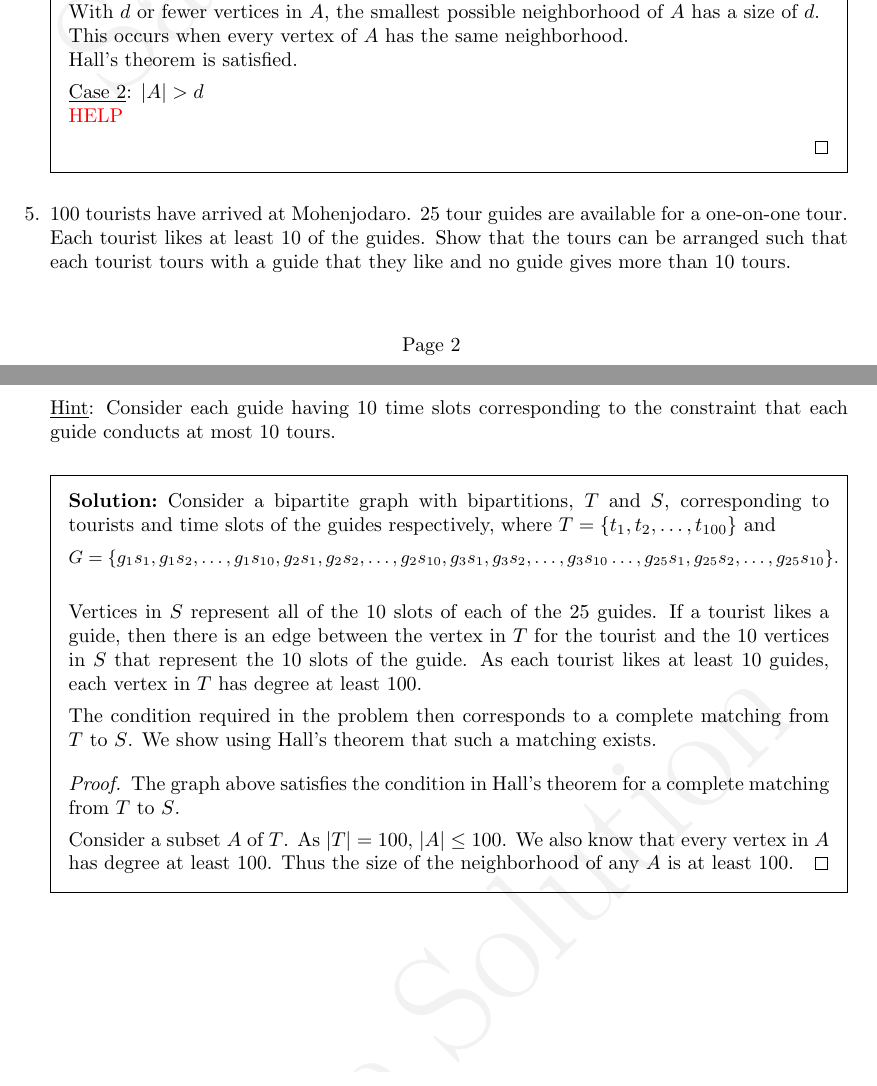
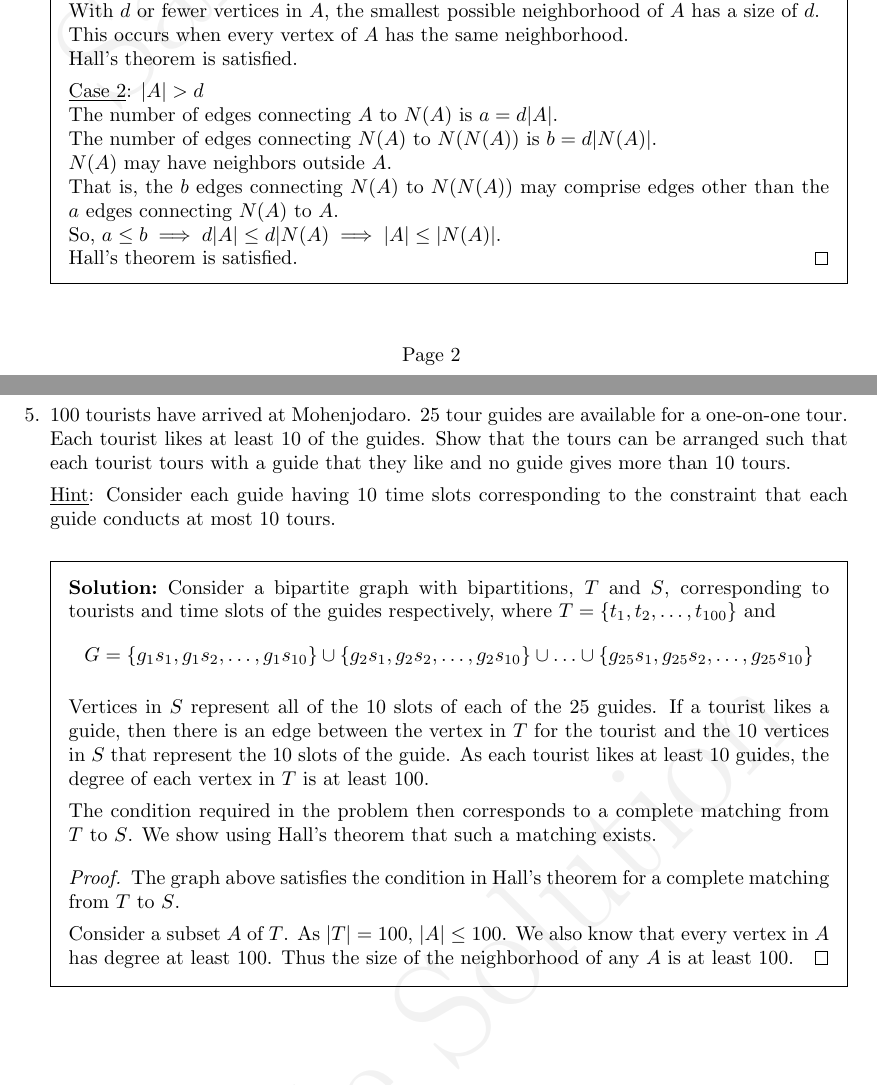
Before and after one commit to CS-MATH-113-Spring-2024/pset15, a LaTeX problem sheet (pset15.tex): two parts of pages 2 and 3 of 3, joined at a grey line, cut so that both start at the same text. Compiled offline with pdfLaTeX.

Commit message:
completed solutions

```diff
--- a/pset15.tex
+++ b/pset15.tex
@@ -95,8 +95,12 @@ The problems below make use of concepts and definitions from Sections 10.1 and 1
       Hall's theorem is satisfied.
 
       \underline{Case 2}: $|A| > d$\\
-      \textcolor{red}{HELP}
-
+      The number of edges connecting $A$ to $N(A)$ is $a = d|A|$.\\
+      The number of edges connecting $N(A)$ to $N(N(A))$ is $b = d|N(A)|$.\\
+      $N(A)$ may have neighbors outside $A$.\\
+      That is, the $b$ edges connecting $N(A)$ to $N(N(A))$ may comprise edges other than the $a$ edges connecting $N(A)$ to $A$.\\
+      So, $a\le b \implies d|A| \le d|N(A) \implies |A| \le |N(A)|$.\\
+      Hall's theorem is satisfied.
     \end{proof}
   \end{solution}
 
@@ -105,12 +109,12 @@ The problems below make use of concepts and definitions from Sections 10.1 and 1
   \underline{Hint}: Consider each guide having 10 time slots corresponding to the constraint that each guide conducts at most 10 tours.
   \begin{solution}
     Consider a bipartite graph with bipartitions, $T$ and $S$, corresponding to tourists and time slots of the guides respectively, where $T=\{t_1,t_2,\ldots,t_{100}\}$ and
+    \[
+      G = \{g_1s_1, g_1s_2,\ldots, g_1s_{10}\} \cup \{g_2s_1, g_2s_2,\ldots, g_2s_{10}\} \cup \ldots \cup \{g_{25}s_1, g_{25}s_2,\ldots, g_{25}s_{10}\}
+    \]
 
-{\small
-  $G=\{g_1s_1, g_1s_2,\ldots, g_1s_{10},g_2s_1, g_2s_2,\ldots, g_2s_{10},g_3s_1, g_3s_2,\ldots, g_3s_{10}\ldots,g_{25}s_1, g_{25}s_2,\ldots, g_{25}s_{10}\}$.
-}
 
-Vertices in $S$ represent all of the 10 slots of each of the 25 guides. If a tourist likes a guide, then there is an edge between the vertex in $T$ for the tourist and the 10 vertices in $S$ that represent the 10 slots of the guide. As each tourist likes at least 10 guides, each vertex in $T$ has degree at least $100$.
+Vertices in $S$ represent all of the 10 slots of each of the 25 guides. If a tourist likes a guide, then there is an edge between the vertex in $T$ for the tourist and the 10 vertices in $S$ that represent the 10 slots of the guide. As each tourist likes at least 10 guides, the degree of each vertex in $T$ is at least $100$.
 
 The condition required in the problem then corresponds to a complete matching from $T$ to $S$. We show using Hall's theorem that such a matching exists.
 
```
